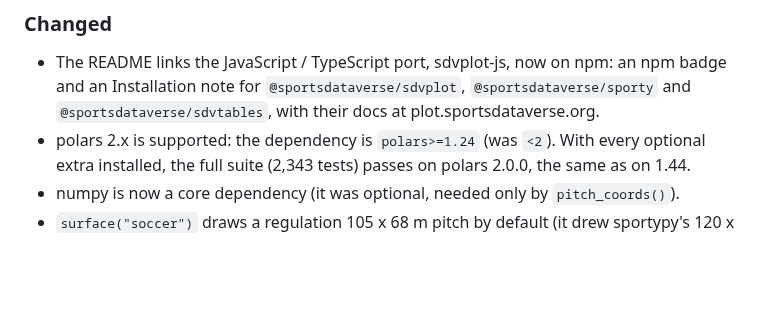
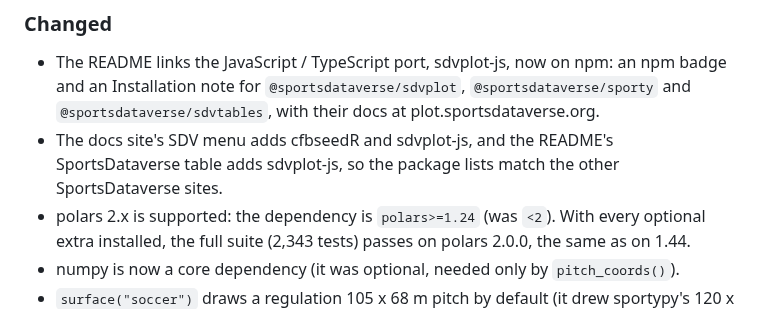
Before and after one commit to sportsdataverse/sdvplot, a Markdown page: CHANGELOG.md, the part around the change. GitHub-like rendering; blank space fills up the shorter version.

Commit message:
docs(changelog): note the SDV menu and README additions

```diff
--- a/CHANGELOG.md
+++ b/CHANGELOG.md
@@ -95,6 +95,8 @@ All notable changes to sdvplot are documented here. The format follows [Keep a C
 - The README links the JavaScript / TypeScript port, sdvplot-js, now on npm: an npm badge and an Installation note
   for `@sportsdataverse/sdvplot`, `@sportsdataverse/sporty` and `@sportsdataverse/sdvtables`, with their docs at
   plot.sportsdataverse.org.
+- The docs site's SDV menu adds cfbseedR and sdvplot-js, and the README's SportsDataverse table adds sdvplot-js, so
+  the package lists match the other SportsDataverse sites.
 - polars 2.x is supported: the dependency is `polars>=1.24` (was `<2`). With every optional extra installed,
   the full suite (2,343 tests) passes on polars 2.0.0, the same as on 1.44.
 - numpy is now a core dependency (it was optional, needed only by `pitch_coords()`).
```
Also changed, not shown: 1 other file.
